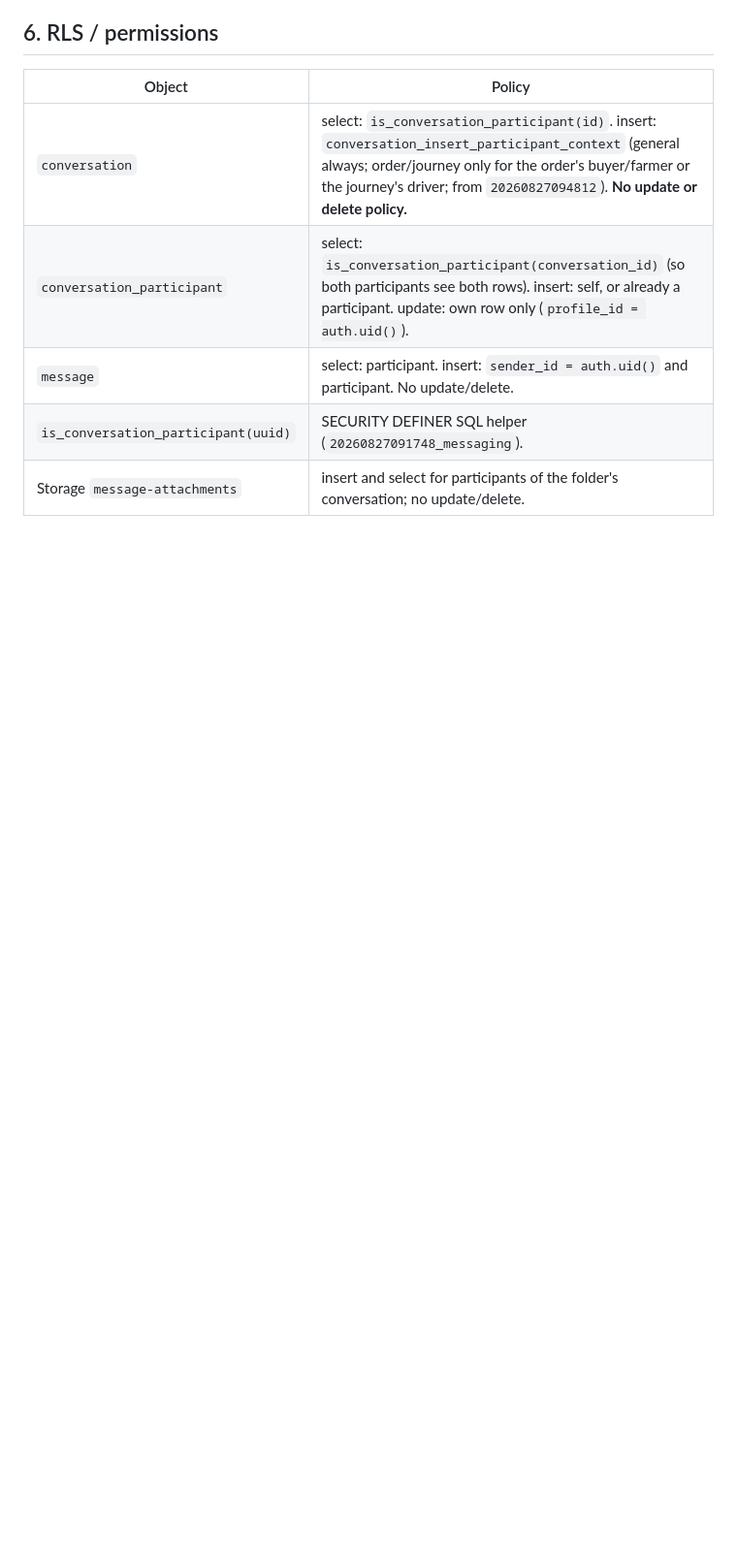
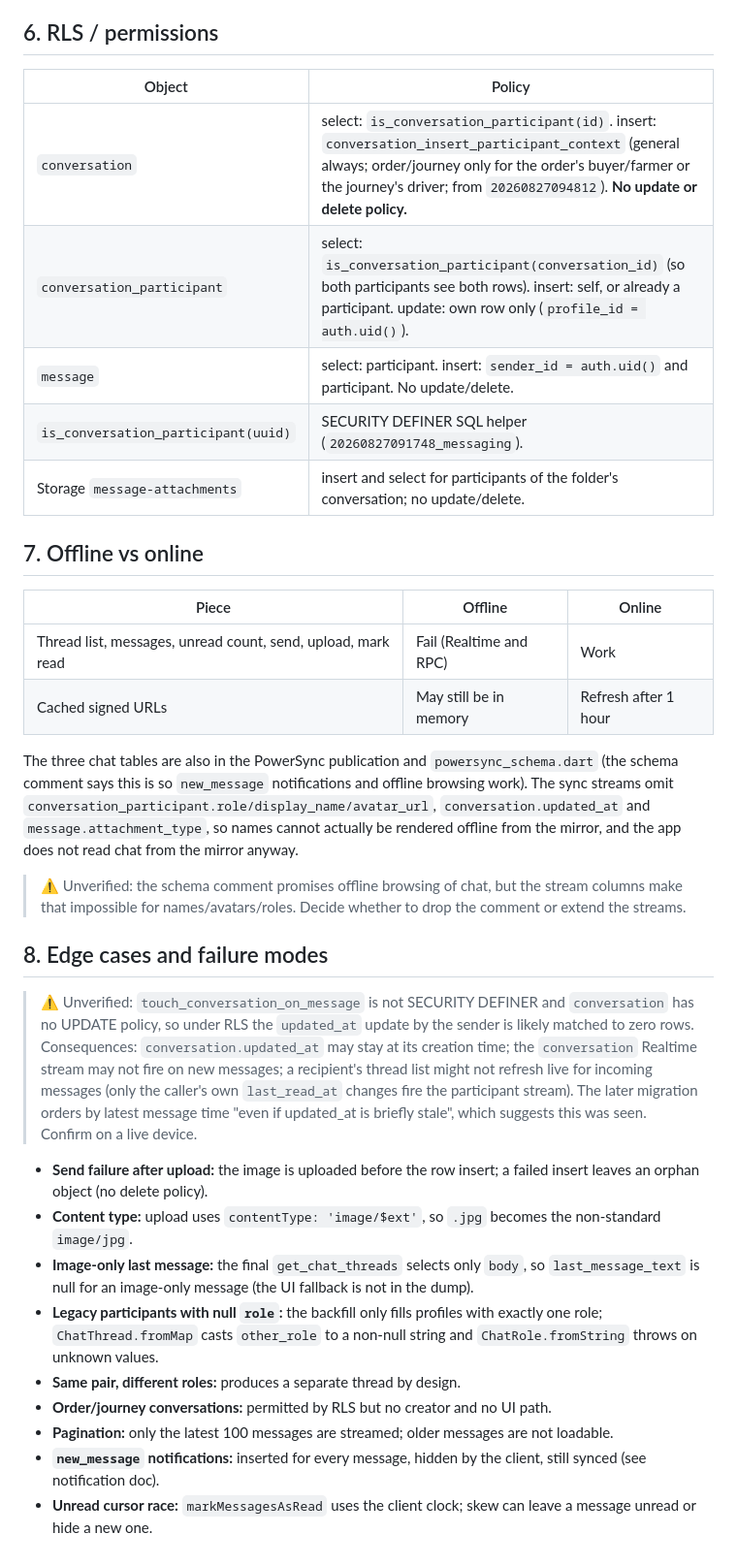
Before and after one commit to PoshFarmers/GreenYield, a Markdown page: docs/D-delivery-chat-notifications/chat-realtime.md, the part around the change. Shown at 97% size. Rendered like a GitHub page; blank space fills up the shorter version.

Commit message:
chore: chat-realtime.md - offline condition and edge cases

```diff
--- a/docs/D-delivery-chat-notifications/chat-realtime.md
+++ b/docs/D-delivery-chat-notifications/chat-realtime.md
@@ -90,3 +90,28 @@ History of the three RPCs: `20260906092841_chat_system` (no-arg versions) → `2
 | `message` | select: participant. insert: `sender_id = auth.uid()` and participant. No update/delete. |
 | `is_conversation_participant(uuid)` | SECURITY DEFINER SQL helper (`20260827091748_messaging`). |
 | Storage `message-attachments` | insert and select for participants of the folder's conversation; no update/delete. |
+
+## 7. Offline vs online
+
+| Piece | Offline | Online |
+|---|---|---|
+| Thread list, messages, unread count, send, upload, mark read | Fail (Realtime and RPC) | Work |
+| Cached signed URLs | May still be in memory | Refresh after 1 hour |
+
+The three chat tables are also in the PowerSync publication and `powersync_schema.dart` (the schema comment says this is so `new_message` notifications and offline browsing work). The sync streams omit `conversation_participant.role/display_name/avatar_url`, `conversation.updated_at` and `message.attachment_type`, so names cannot actually be rendered offline from the mirror, and the app does not read chat from the mirror anyway.
+
+> ⚠ Unverified: the schema comment promises offline browsing of chat, but the stream columns make that impossible for names/avatars/roles. Decide whether to drop the comment or extend the streams.
+
+## 8. Edge cases and failure modes
+
+> ⚠ Unverified: `touch_conversation_on_message` is not SECURITY DEFINER and `conversation` has no UPDATE policy, so under RLS the `updated_at` update by the sender is likely matched to zero rows. Consequences: `conversation.updated_at` may stay at its creation time; the `conversation` Realtime stream may not fire on new messages; a recipient's thread list might not refresh live for incoming messages (only the caller's own `last_read_at` changes fire the participant stream). The later migration orders by latest message time "even if updated_at is briefly stale", which suggests this was seen. Confirm on a live device.
+
+- **Send failure after upload:** the image is uploaded before the row insert; a failed insert leaves an orphan object (no delete policy).
+- **Content type:** upload uses `contentType: 'image/$ext'`, so `.jpg` becomes the non-standard `image/jpg`.
+- **Image-only last message:** the final `get_chat_threads` selects only `body`, so `last_message_text` is null for an image-only message (the UI fallback is not in the dump).
+- **Legacy participants with null `role`:** the backfill only fills profiles with exactly one role; `ChatThread.fromMap` casts `other_role` to a non-null string and `ChatRole.fromString` throws on unknown values.
+- **Same pair, different roles:** produces a separate thread by design.
+- **Order/journey conversations:** permitted by RLS but no creator and no UI path.
+- **Pagination:** only the latest 100 messages are streamed; older messages are not loadable.
+- **`new_message` notifications:** inserted for every message, hidden by the client, still synced (see notification doc).
+- **Unread cursor race:** `markMessagesAsRead` uses the client clock; skew can leave a message unread or hide a new one.
```
